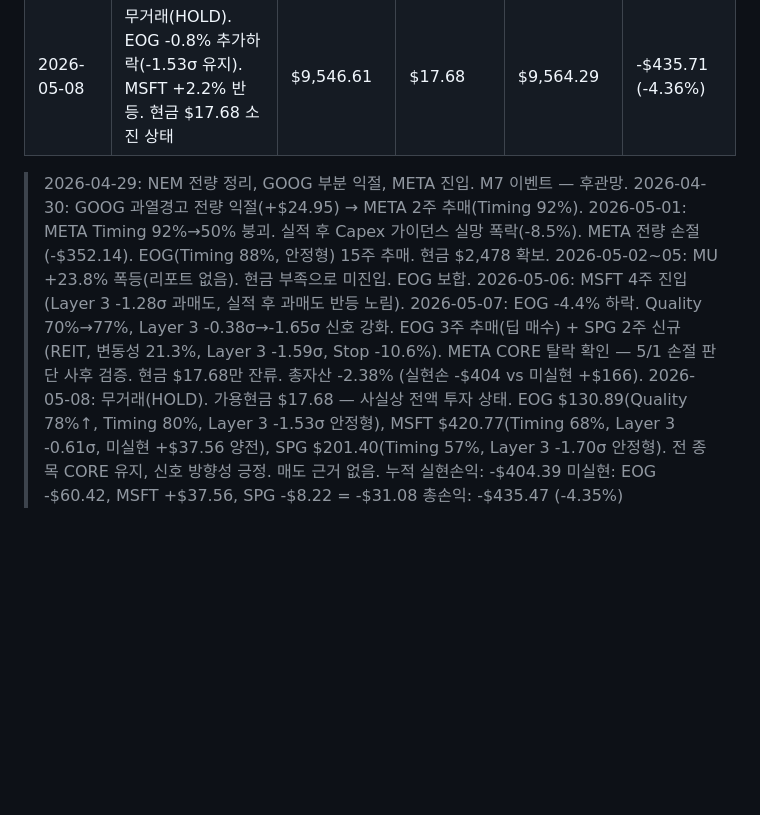
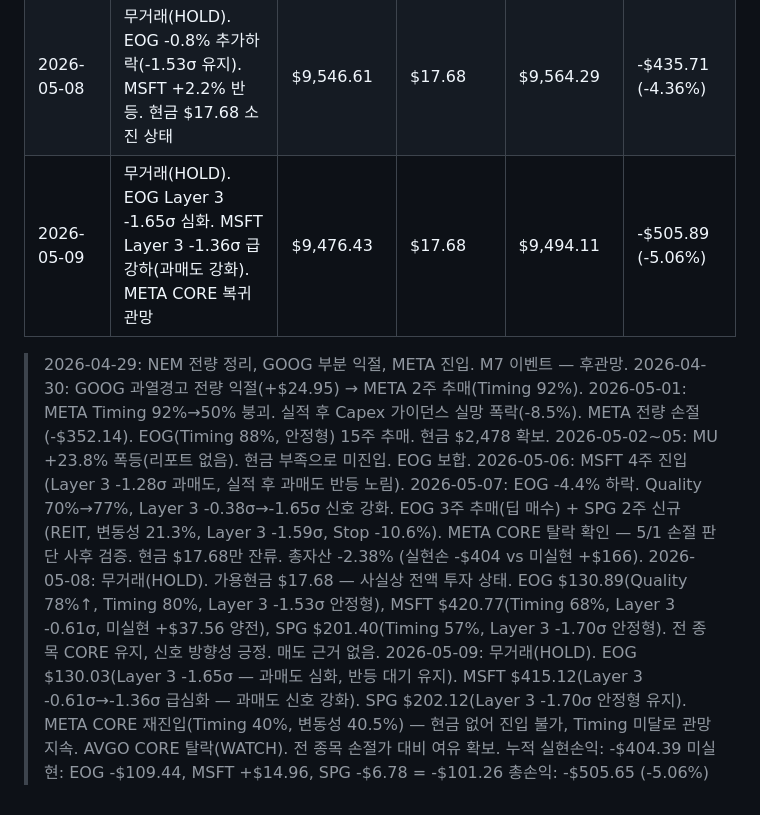
Before and after one commit to nanowon/260304_Claude-TRPG, a Markdown page: mock_portfolio.md, the part around one of its changes. Rendered like a GitHub page; blank space fills up the shorter version.

Commit message:
Update portfolio: 2026-05-09 전 종목 HOLD, 총자산 -5.06%
EOG Layer 3 -1.65σ 과매도 심화 / MSFT Layer 3 -0.61σ→-1.36σ 급강하
SPG Layer 3 -1.70σ 안정형 유지. META CORE 복귀(Timing 40% 관망).
현금 $17.68 전액 소진 — 신규 진입 불가. HOLD 지속.

https://claude.ai/code/session_01VWEX91E8Ffj4VqUr3TN8HL

```diff
--- a/mock_portfolio.md
+++ b/mock_portfolio.md
@@ -53,6 +53,7 @@
 | 2026-05-06 | MSFT 4주 매수 (Layer 3 -1.28σ 과매도, 실적 후 저점) | $9,249.80 | $832.77 | $10,082.57 | +$82.57 (+0.83%) |
 | 2026-05-07 | EOG -4.4% 하락(Layer 3 -1.65σ). 3주 추매 + SPG 2주 신규. 현금 소진 | $9,744.19 | $17.68 | $9,761.87 | -$238.13 (-2.38%) |
 | 2026-05-08 | 무거래(HOLD). EOG -0.8% 추가하락(-1.53σ 유지). MSFT +2.2% 반등. 현금 $17.68 소진 상태 | $9,546.61 | $17.68 | $9,564.29 | -$435.71 (-4.36%) |
+| 2026-05-09 | 무거래(HOLD). EOG Layer 3 -1.65σ 심화. MSFT Layer 3 -1.36σ 급강하(과매도 강화). META CORE 복귀 관망 | $9,476.43 | $17.68 | $9,494.11 | -$505.89 (-5.06%) |
 
 > 2026-04-29: NEM 전량 정리, GOOG 부분 익절, META 진입. M7 이벤트 — 후관망.
 > 2026-04-30: GOOG 과열경고 전량 익절(+$24.95) → META 2주 추매(Timing 92%).
@@ -67,6 +68,10 @@
 > 2026-05-08: 무거래(HOLD). 가용현금 $17.68 — 사실상 전액 투자 상태. EOG $130.89(Quality 78%↑, Timing 80%, Layer 3 -1.53σ 안정형),
 >   MSFT $420.77(Timing 68%, Layer 3 -0.61σ, 미실현 +$37.56 양전), SPG $201.40(Timing 57%, Layer 3 -1.70σ 안정형).
 >   전 종목 CORE 유지, 신호 방향성 긍정. 매도 근거 없음.
+> 2026-05-09: 무거래(HOLD). EOG $130.03(Layer 3 -1.65σ — 과매도 심화, 반등 대기 유지).
+>   MSFT $415.12(Layer 3 -0.61σ→-1.36σ 급심화 — 과매도 신호 강화). SPG $202.12(Layer 3 -1.70σ 안정형 유지).
+>   META CORE 재진입(Timing 40%, 변동성 40.5%) — 현금 없어 진입 불가, Timing 미달로 관망 지속.
+>   AVGO CORE 탈락(WATCH). 전 종목 손절가 대비 여유 확보.
 > 누적 실현손익: -$404.39
-> 미실현: EOG -$60.42, MSFT +$37.56, SPG -$8.22 = -$31.08
-> 총손익: -$435.47 (-4.35%)
+> 미실현: EOG -$109.44, MSFT +$14.96, SPG -$6.78 = -$101.26
+> 총손익: -$505.65 (-5.06%)
```
Also changed, not shown: other parts of mock_portfolio.md (+3 -3 lines).
